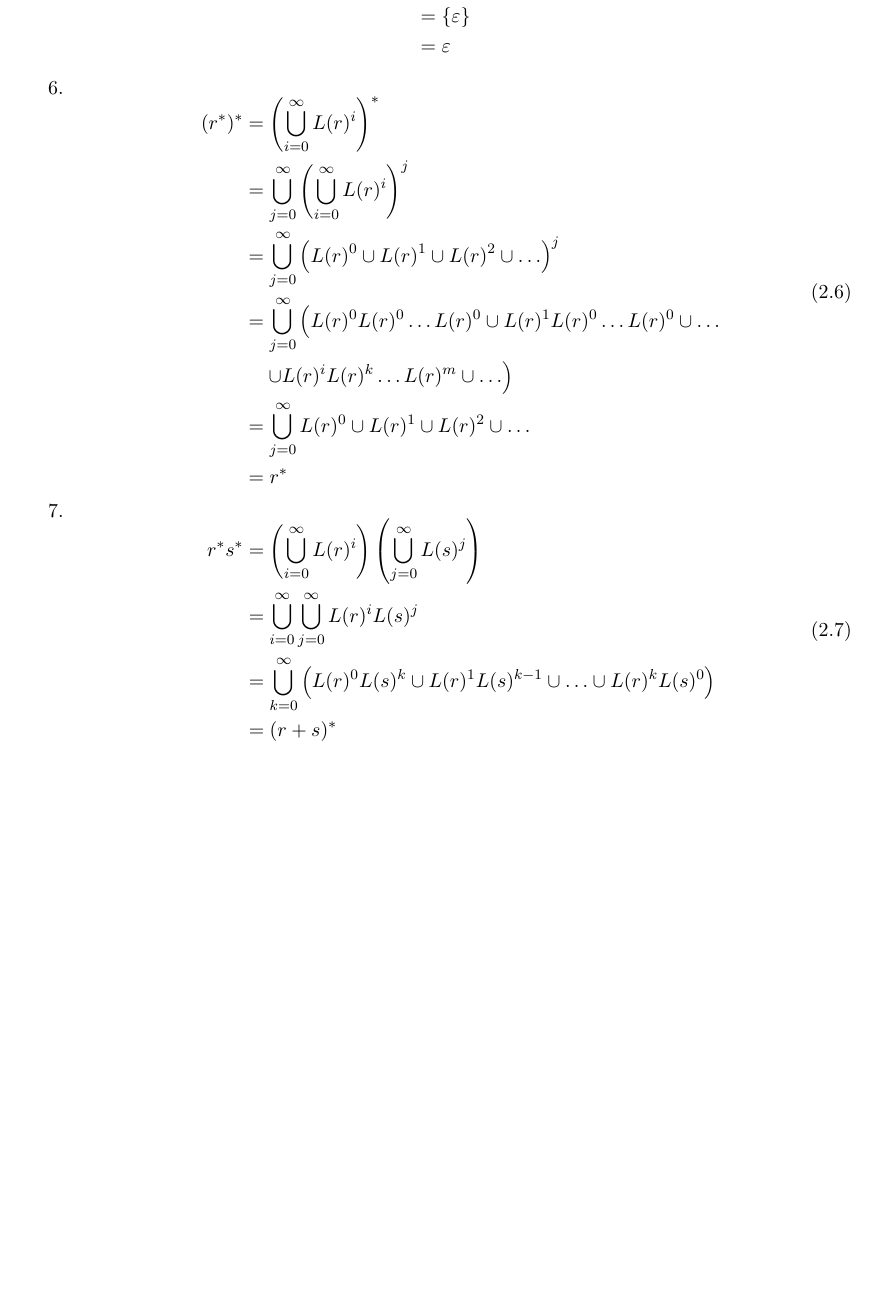
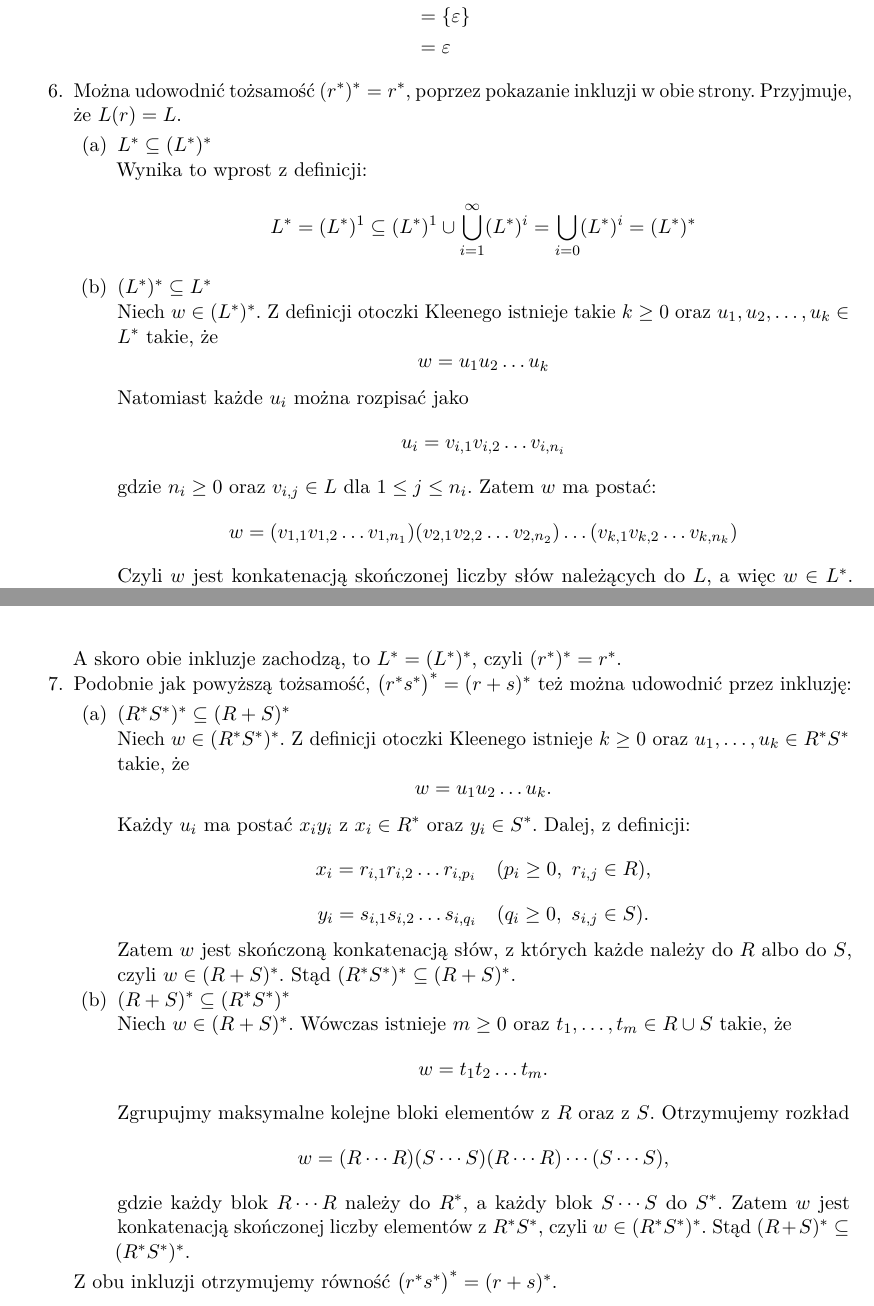
Before and after one commit to niooch/jftt, a LaTeX document (lista/zadanie5.tex): part of page 2 of 2 before the commit and two parts of pages 2 and 3 of 3 after it, the two joined at a grey line, cut so that both start at the same text, the shorter picture padded with empty space. Compiled offline with pdfLaTeX.

Commit message:
lista zadan poprawione

```diff
--- a/lista/zadanie5.tex
+++ b/lista/zadanie5.tex
@@ -114,25 +116,56 @@ Należy udowodnić następujące tożsamości dla wyrażeń regularnych $r$, $s$
             \end{aligned}
         \end{equation}
     \item
-        \begin{equation}
-            \begin{aligned}
-                (r^*)^* &= \left( \bigcup_{i=0}^{\infty} L(r)^i \right)^* \\
-                        &= \bigcup_{j=0}^{\infty} \left( \bigcup_{i=0}^{\infty} L(r)^i \right)^j \\
-                        &= \bigcup_{j=0}^{\infty} \left( L(r)^0 \cup L(r)^1 \cup L(r)^2 \cup \ldots \right)^j \\
-                        &= \bigcup_{j=0}^{\infty} \left( L(r)^0 L(r)^0 \ldots L(r)^0 \cup L(r)^1 L(r)^0 \ldots L(r)^0 \cup \ldots \right. \\
-                        &\quad \left. \cup L(r)^i L(r)^k \ldots L(r)^m \cup \ldots \right) \\
-                        &= \bigcup_{j=0}^{\infty} L(r)^0 \cup L(r)^1 \cup L(r)^2 \cup \ldots \\
-                        &= r^*
-            \end{aligned}
-        \end{equation}
-    \item
-        \begin{equation}
-            \begin{aligned}
-                r^*s^* &= \left( \bigcup_{i=0}^{\infty} L(r)^i \right) \left( \bigcup_{j=0}^{\infty} L(s)^j \right) \\
-                        &= \bigcup_{i=0}^{\infty} \bigcup_{j=0}^{\infty} L(r)^i L(s)^j \\
-                        &= \bigcup_{k=0}^{\infty} \left( L(r)^0 L(s)^k \cup L(r)^1 L(s)^{k-1} \cup \ldots \cup L(r)^k L(s)^0 \right) \\
-                        &= (r+s)^*
-            \end{aligned}
-        \end{equation}
+        Można udowodnić tożsamość $(r^*)^* = r^*$, poprzez pokazanie inkluzji w obie strony. Przyjmuje, że $L(r) = L$.
+        \begin{enumerate}
+            \item $L^* \subseteq (L^*)^*$\\
+                Wynika to wprost z definicji:
+                \[
+                    L^* = (L^*)^1 \subseteq (L^*)^1 \cup \bigcup_{i=1}^{\infty} (L^*)^i  = \bigcup_{i=0}(L^*)^i = (L^*)^*
+                \]
+            \item $(L^*)^* \subseteq L^*$\\
+                Niech $w \in (L^*)^*$. Z definicji otoczki Kleenego istnieje takie $k \geq 0$ oraz $u_1, u_2, \ldots, u_k \in L^*$ takie, że
+                \[
+                    w = u_1 u_2 \ldots u_k
+                \]
+                Natomiast każde $u_i$ można rozpisać jako
+                \[
+                    u_i = v_{i,1} v_{i,2} \dots v_{i,n_i}
+                \]
+                gdzie $n_i \geq 0$ oraz $v_{i,j} \in L$ dla $1 \leq j \leq n_i$. Zatem $w$ ma postać:
+                \[
+                    w = (v_{1,1} v_{1,2} \dots v_{1,n_1}) (v_{2,1} v_{2,2} \dots v_{2,n_2}) \ldots (v_{k,1} v_{k,2} \dots v_{k,n_k})
+                \]
+                Czyli $w$ jest konkatenacją skończonej liczby słów należących do $L$, a więc $w \in L^*$. Stąd $(L^*)^* \subseteq L^*$.
+        \end{enumerate}
+        A skoro obie inkluzje zachodzą, to $L^* = (L^*)^*$, czyli $(r^*)^* = r^*$.
+    \item Podobnie jak powyższą tożsamość, $\big(r^* s^*\big)^* = (r+s)^*$ też można udowodnić przez inkluzję:
+        \begin{enumerate}
+            \item $(R^*S^*)^* \subseteq (R+S)^*$\\
+                Niech $w \in (R^*S^*)^*$. Z definicji otoczki Kleenego istnieje $k \ge 0$ oraz $u_1,\dots,u_k \in R^*S^*$ takie, że
+                \[
+                    w = u_1 u_2 \dots u_k.
+                \]
+                Każdy $u_i$ ma postać $x_i y_i$ z $x_i \in R^*$ oraz $y_i \in S^*$. Dalej, z definicji:
+                \[
+                    x_i = r_{i,1} r_{i,2} \dots r_{i,p_i}\quad (p_i\ge 0,\ r_{i,j}\in R),
+                \]
+                \[
+                    y_i = s_{i,1} s_{i,2} \dots s_{i,q_i}\quad (q_i\ge 0,\ s_{i,j}\in S).
+                \]
+                Zatem $w$ jest skończoną konkatenacją słów, z których każde należy do $R$ albo do $S$, czyli $w \in (R+S)^*$. Stąd $(R^*S^*)^* \subseteq (R+S)^*$.
+
+            \item $(R+S)^* \subseteq (R^*S^*)^*$\\
+                Niech $w \in (R+S)^*$. Wówczas istnieje $m \ge 0$ oraz $t_1,\dots,t_m \in R\cup S$ takie, że
+                \[
+                    w = t_1 t_2 \dots t_m.
+                \]
+                Zgrupujmy maksymalne kolejne bloki elementów z $R$ oraz z $S$. Otrzymujemy rozkład
+                \[
+                    w = (R\cdots R)(S\cdots S)(R\cdots R)\cdots(S\cdots S),
+                \]
+                gdzie każdy blok $R\cdots R$ należy do $R^*$, a każdy blok $S\cdots S$ do $S^*$. Zatem $w$ jest konkatenacją skończonej liczby elementów z $R^*S^*$, czyli $w \in (R^*S^*)^*$. Stąd $(R+S)^* \subseteq (R^*S^*)^*$.
+        \end{enumerate}
+        Z obu inkluzji otrzymujemy równość $\big(r^* s^*\big)^* = (r+s)^*$.
 \end{enumerate}
 \end{document}
```
Also changed, not shown: lista/zadanie5.pdf, lista/zadanie5.tex (16 more changed lines), 1 other file.
